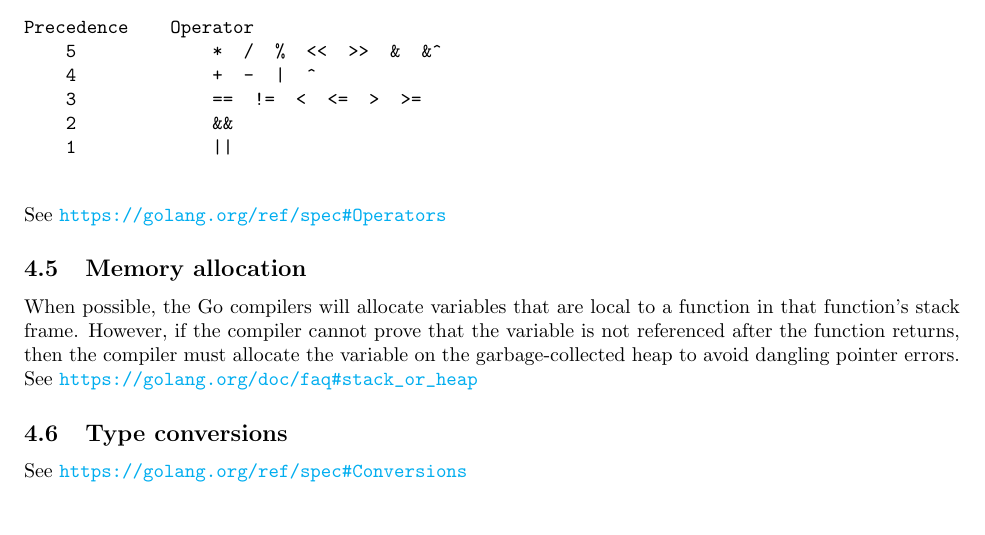
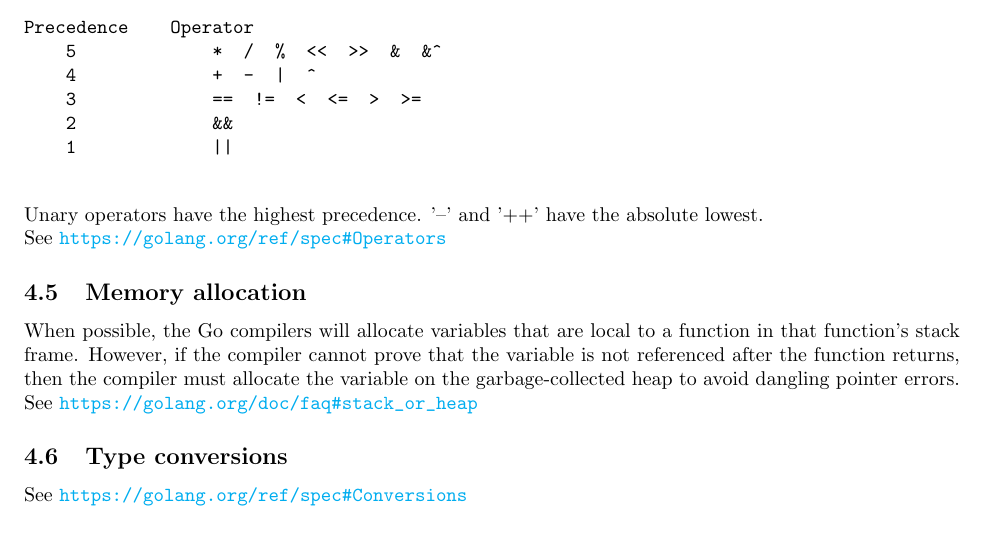
Before and after one commit to alexanderowen/GoToBytecode, a LaTeX document (GoDataTypes.tex): part of page 11 of 11, cut so that both start at the same text. Compiled offline with pdfLaTeX.

Commit message:
DataTypes Document: Updating section on precedence

```diff
--- a/GoDataTypes.tex
+++ b/GoDataTypes.tex
@@ -445,6 +445,7 @@ Precedence    Operator
     2             &&
     1             ||
 	\end{verbatim}
+	Unary operators have the highest precedence. '--' and '++' have the absolute lowest. \\
 	See \url{https://golang.org/ref/spec#Operators}
 	\subsection{Memory allocation}
 		When possible, the Go compilers will allocate variables that are local to a function in that function's stack frame. However, if the compiler cannot prove that the variable is not referenced after the function returns, then the compiler must allocate the variable on the garbage-collected heap to avoid dangling pointer errors. See \url{https://golang.org/doc/faq#stack_or_heap}
```
Also changed, not shown: GoDataTypes.pdf.
